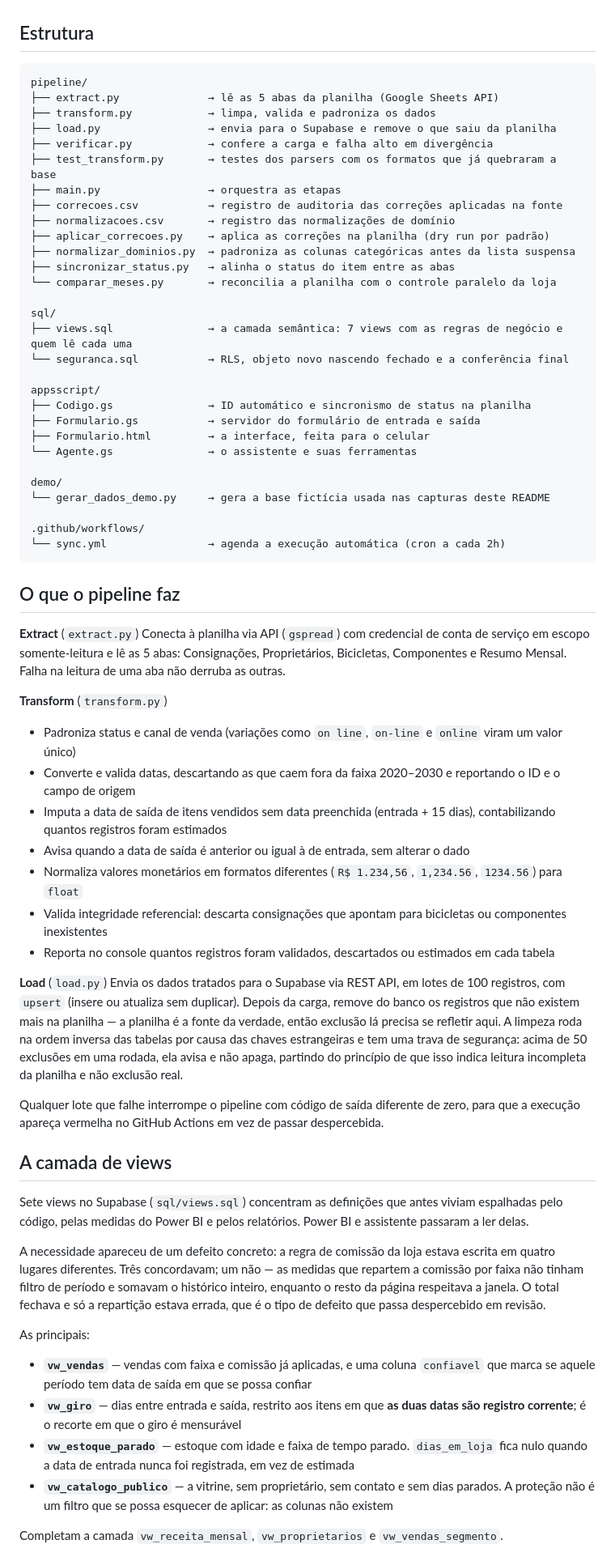
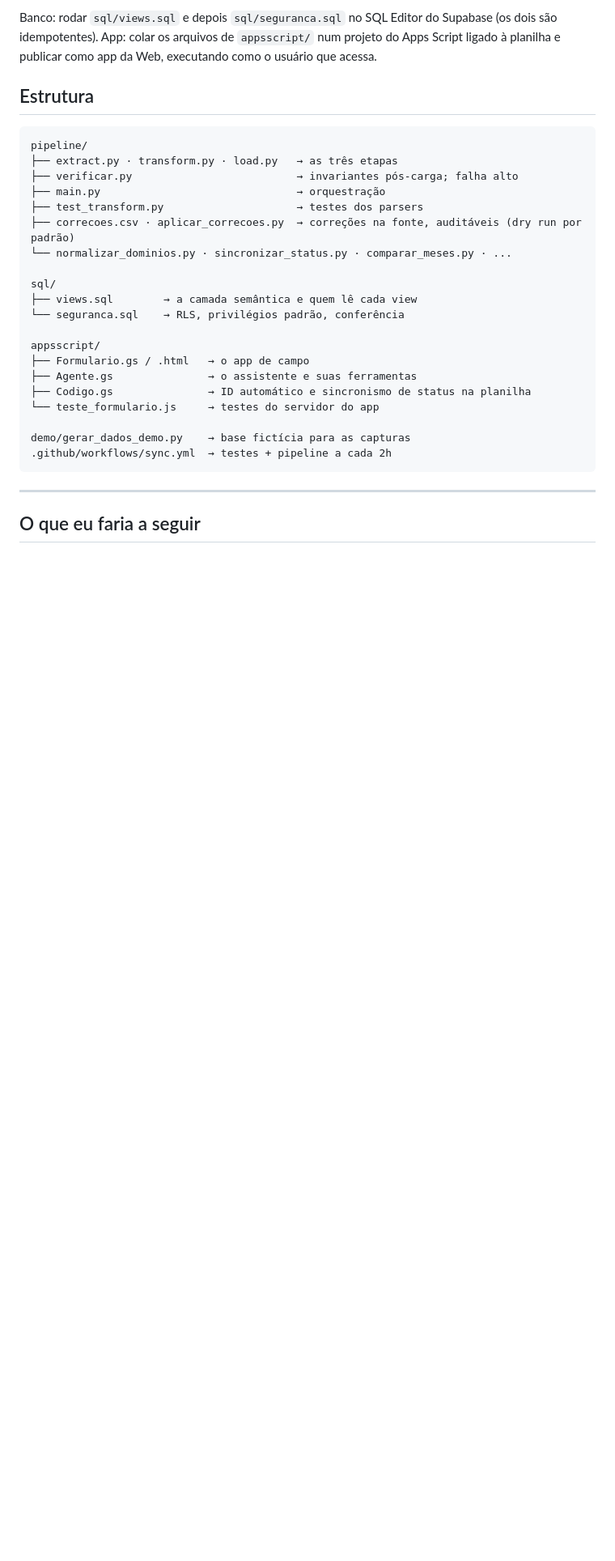
Before and after one commit to pedrinvazzz-code/Cairo-Special-Bikes, a Markdown page: README.md, the part around one of its changes. Shown at 81% size. Rendered like a GitHub page; blank space fills up the shorter version.

Commit message:
Update README with improved project overview
Refine project description and technical details in README.

````diff
--- a/README.md
+++ b/README.md
@@ -28,70 +194,31 @@ A planilha continua sendo o **único ponto de escrita**: tudo o que vem depois
+Banco: rodar `sql/views.sql` e depois `sql/seguranca.sql` no SQL Editor do Supabase (os dois são idempotentes). App: colar os arquivos de `appsscript/` num projeto do Apps Script ligado à planilha e publicar como app da Web, executando como o usuário que acessa.
 
 ## Estrutura
 
 ```
 pipeline/
-├── extract.py              → lê as 5 abas da planilha (Google Sheets API)
-├── transform.py            → limpa, valida e padroniza os dados
-├── load.py                 → envia para o Supabase e remove o que saiu da planilha
-├── verificar.py            → confere a carga e falha alto em divergência
-├── test_transform.py       → testes dos parsers com os formatos que já quebraram a base
-├── main.py                 → orquestra as etapas
-├── correcoes.csv           → registro de auditoria das correções aplicadas na fonte
-├── normalizacoes.csv       → registro das normalizações de domínio
-├── aplicar_correcoes.py    → aplica as correções na planilha (dry run por padrão)
-├── normalizar_dominios.py  → padroniza as colunas categóricas antes da lista suspensa
-├── sincronizar_status.py   → alinha o status do item entre as abas
-└── comparar_meses.py       → reconcilia a planilha com o controle paralelo da loja
+├── extract.py · transform.py · load.py   → as três etapas
+├── verificar.py                          → invariantes pós-carga; falha alto
+├── main.py                               → orquestração
+├── test_transform.py                     → testes dos parsers
+├── correcoes.csv · aplicar_correcoes.py  → correções na fonte, auditáveis (dry run por padrão)
+└── normalizar_dominios.py · sincronizar_status.py · comparar_meses.py · ...
 
 sql/
-├── views.sql               → a camada semântica: 7 views com as regras de negócio e quem lê cada uma
-└── seguranca.sql           → RLS, objeto novo nascendo fechado e a conferência final
+├── views.sql        → a camada semântica e quem lê cada view
+└── seguranca.sql    → RLS, privilégios padrão, conferência
 
 appsscript/
+├── Formulario.gs / .html   → o app de campo
+├── Agente.gs               → o assistente e suas ferramentas
 ├── Codigo.gs               → ID automático e sincronismo de status na planilha
-├── Formulario.gs           → servidor do formulário de entrada e saída
-├── Formulario.html         → a interface, feita para o celular
-└── Agente.gs               → o assistente e suas ferramentas
+└── teste_formulario.js     → testes do servidor do app
 
-demo/
-└── gerar_dados_demo.py     → gera a base fictícia usada nas capturas deste README
-
-.github/workflows/
-└── sync.yml                → agenda a execução automática (cron a cada 2h)
+demo/gerar_dados_demo.py    → base fictícia para as capturas
+.github/workflows/sync.yml  → testes + pipeline a cada 2h
 ```
 
-## O que o pipeline faz
+---
 
-**Extract** (`extract.py`)
-Conecta à planilha via API (`gspread`) com credencial de conta de serviço em escopo somente-leitura e lê as 5 abas: Consignações, Proprietários, Bicicletas, Componentes e Resumo Mensal. Falha na leitura de uma aba não derruba as outras.
+## O que eu faria a seguir
 
-**Transform** (`transform.py`)
-
-- Padroniza status e canal de venda (variações como `on line`, `on-line` e `online` viram um valor único)
-- Converte e valida datas, descartando as que caem fora da faixa 2020–2030 e reportando o ID e o campo de origem
-- Imputa a data de saída de itens vendidos sem data preenchida (entrada + 15 dias), contabilizando quantos registros foram estimados
-- Avisa quando a data de saída é anterior ou igual à de entrada, sem alterar o dado
-- Normaliza valores monetários em formatos diferentes (`R$ 1.234,56`, `1,234.56`, `1234.56`) para `float`
-- Valida integridade referencial: descarta consignações que apontam para bicicletas ou componentes inexistentes
-- Reporta no console quantos registros foram validados, descartados ou estimados em cada tabela
-
-**Load** (`load.py`)
-Envia os dados tratados para o Supabase via REST API, em lotes de 100 registros, com `upsert` (insere ou atualiza sem duplicar). Depois da carga, remove do banco os registros que não existem mais na planilha — a planilha é a fonte da verdade, então exclusão lá precisa se refletir aqui. A limpeza roda na ordem inversa das tabelas por causa das chaves estrangeiras e tem uma trava de segurança: acima de 50 exclusões em uma rodada, ela avisa e não apaga, partindo do princípio de que isso indica leitura incompleta da planilha e não exclusão real.
-
-Qualquer lote que falhe interrompe o pipeline com código de saída diferente de zero, para que a execução apareça vermelha no GitHub Actions em vez de passar despercebida.
-
-## A camada de views
-
-Sete views no Supabase (`sql/views.sql`) concentram as definições que antes viviam espalhadas pelo código, pelas medidas do Power BI e pelos relatórios. Power BI e assistente passaram a ler delas.
-
-A necessidade apareceu de um defeito concreto: a regra de comissão da loja estava escrita em quatro lugares diferentes. Três concordavam; um não — as medidas que repartem a comissão por faixa não tinham filtro de período e somavam o histórico inteiro, enquanto o resto da página respeitava a janela. O total fechava e só a repartição estava errada, que é o tipo de defeito que passa despercebido em revisão.
-
-As principais:
-
-- **`vw_vendas`** — vendas com faixa e comissão já aplicadas, e uma coluna `confiavel` que marca se aquele período tem data de saída em que se possa confiar
-- **`vw_giro`** — dias entre entrada e saída, restrito aos itens em que **as duas datas são registro corrente**; é o recorte em que o giro é mensurável
-- **`vw_estoque_parado`** — estoque com idade e faixa de tempo parado. `dias_em_loja` fica nulo quando a data de entrada nunca foi registrada, em vez de estimada
-- **`vw_catalogo_publico`** — a vitrine, sem proprietário, sem contato e sem dias parados. A proteção não é um filtro que se possa esquecer de aplicar: as colunas não existem
-
-Completam a camada `vw_receita_mensal`, `vw_proprietarios` e `vw_vendas_segmento`.
-
````
Also changed, not shown: other parts of README.md (+197 -205 lines).
